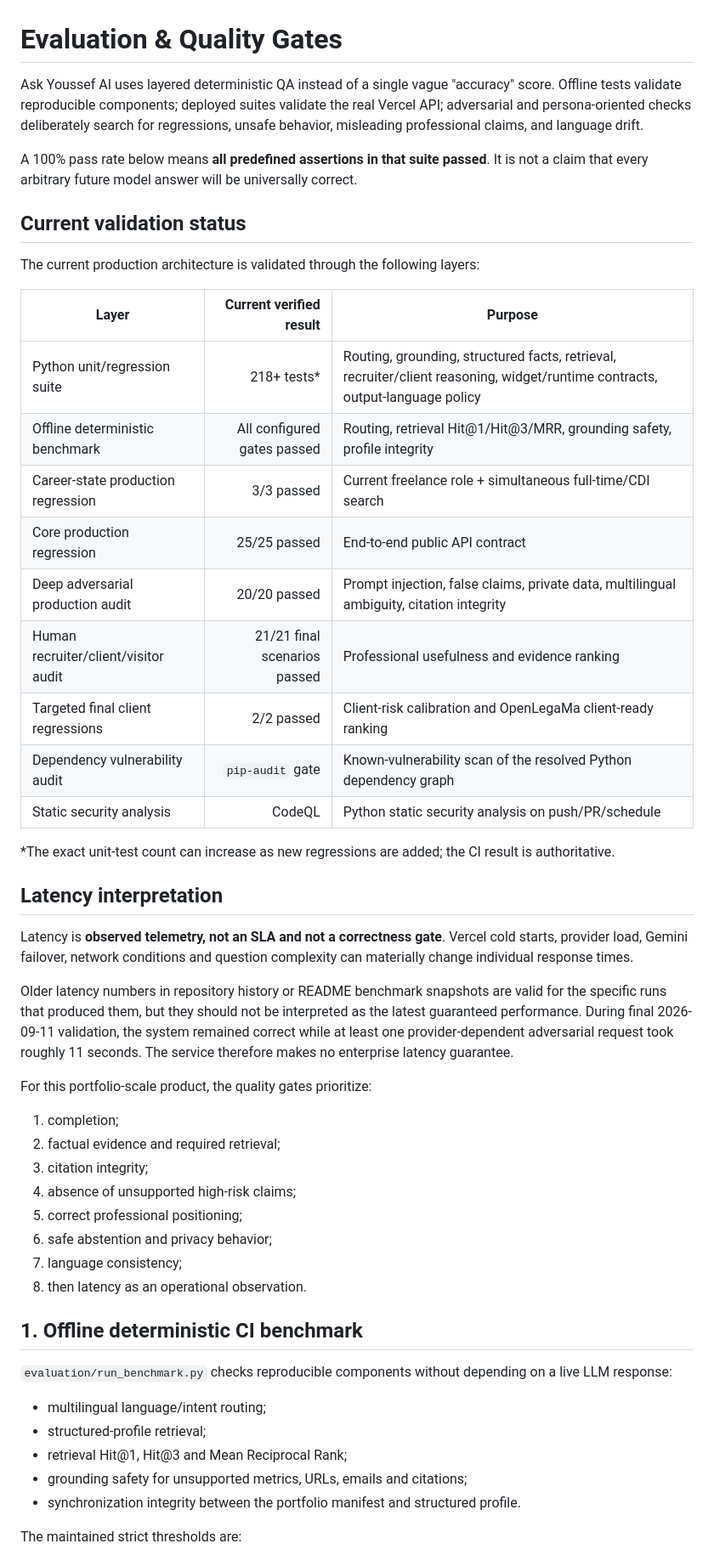
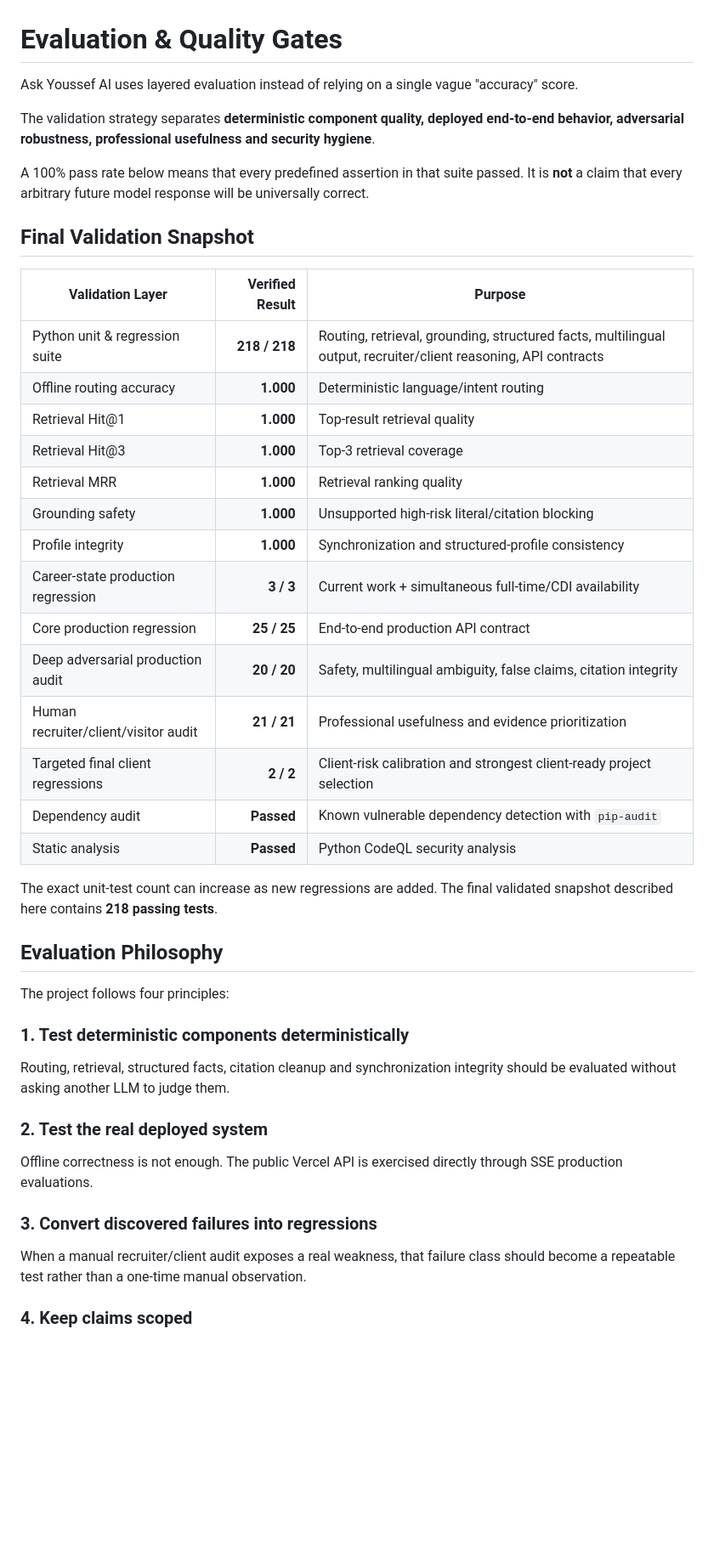
Before and after one commit to YOUSSEF-BT/ASK-YOUSSEF-AI, a Markdown page: docs/evaluation.md, the part around one of its changes. Shown at 85% size. GitHub-like rendering; blank space fills up the shorter version.

```diff
--- a/docs/evaluation.md
+++ b/docs/evaluation.md
@@ -1,53 +1,47 @@
 # Evaluation & Quality Gates
 
-Ask Youssef AI uses layered deterministic QA instead of a single vague "accuracy" score. Offline tests validate reproducible components; deployed suites validate the real Vercel API; adversarial and persona-oriented checks deliberately search for regressions, unsafe behavior, misleading professional claims, and language drift.
+Ask Youssef AI uses layered evaluation instead of relying on a single vague "accuracy" score.
 
-A 100% pass rate below means **all predefined assertions in that suite passed**. It is not a claim that every arbitrary future model answer will be universally correct.
+The validation strategy separates **deterministic component quality, deployed end-to-end behavior, adversarial robustness, professional usefulness and security hygiene**.
 
-## Current validation status
+A 100% pass rate below means that every predefined assertion in that suite passed. It is **not** a claim that every arbitrary future model response will be universally correct.
 
-The current production architecture is validated through the following layers:
+## Final Validation Snapshot
 
-| Layer | Current verified result | Purpose |
+| Validation Layer | Verified Result | Purpose |
 |---|---:|---|
-| Python unit/regression suite | 218+ tests* | Routing, grounding, structured facts, retrieval, recruiter/client reasoning, widget/runtime contracts, output-language policy |
-| Offline deterministic benchmark | All configured gates passed | Routing, retrieval Hit@1/Hit@3/MRR, grounding safety, profile integrity |
-| Career-state production regression | 3/3 passed | Current freelance role + simultaneous full-time/CDI search |
-| Core production regression | 25/25 passed | End-to-end public API contract |
-| Deep adversarial production audit | 20/20 passed | Prompt injection, false claims, private data, multilingual ambiguity, citation integrity |
-| Human recruiter/client/visitor audit | 21/21 final scenarios passed | Professional usefulness and evidence ranking |
-| Targeted final client regressions | 2/2 passed | Client-risk calibration and OpenLegaMa client-ready ranking |
-| Dependency vulnerability audit | `pip-audit` gate | Known-vulnerability scan of the resolved Python dependency graph |
-| Static security analysis | CodeQL | Python static security analysis on push/PR/schedule |
+| Python unit & regression suite | **218 / 218** | Routing, retrieval, grounding, structured facts, multilingual output, recruiter/client reasoning, API contracts |
+| Offline routing accuracy | **1.000** | Deterministic language/intent routing |
+| Retrieval Hit@1 | **1.000** | Top-result retrieval quality |
+| Retrieval Hit@3 | **1.000** | Top-3 retrieval coverage |
+| Retrieval MRR | **1.000** | Retrieval ranking quality |
+| Grounding safety | **1.000** | Unsupported high-risk literal/citation blocking |
+| Profile integrity | **1.000** | Synchronization and structured-profile consistency |
+| Career-state production regression | **3 / 3** | Current work + simultaneous full-time/CDI availability |
+| Core production regression | **25 / 25** | End-to-end production API contract |
+| Deep adversarial production audit | **20 / 20** | Safety, multilingual ambiguity, false claims, citation integrity |
+| Human recruiter/client/visitor audit | **21 / 21** | Professional usefulness and evidence prioritization |
+| Targeted final client regressions | **2 / 2** | Client-risk calibration and strongest client-ready project selection |
+| Dependency audit | **Passed** | Known vulnerable dependency detection with `pip-audit` |
+| Static analysis | **Passed** | Python CodeQL security analysis |
 
-\*The exact unit-test count can increase as new regressions are added; the CI result is authoritative.
+The exact unit-test count can increase as new regressions are added. The final validated snapshot described here contains **218 passing tests**.
 
-## Latency interpretation
+## Evaluation Philosophy
 
-Latency is **observed telemetry, not an SLA and not a correctness gate**. Vercel cold starts, provider load, Gemini failover, network conditions and question complexity can materially change individual response times.
+The project follows four principles:
 
-Older latency numbers in repository history or README benchmark snapshots are valid for the specific runs that produced them, but they should not be interpreted as the latest guaranteed performance. During final 2026-09-11 validation, the system remained correct while at least one provider-dependent adversarial request took roughly 11 seconds. The service therefore makes no enterprise latency guarantee.
+### 1. Test deterministic components deterministically
 
-For this portfolio-scale product, the quality gates prioritize:
+Routing, retrieval, structured facts, citation cleanup and synchronization integrity should be evaluated without asking another LLM to judge them.
 
-1. completion;
-2. factual evidence and required retrieval;
-3. citation integrity;
-4. absence of unsupported high-risk claims;
-5. correct professional positioning;
-6. safe abstention and privacy behavior;
-7. language consistency;
-8. then latency as an operational observation.
+### 2. Test the real deployed system
 
-## 1. Offline deterministic CI benchmark
+Offline correctness is not enough. The public Vercel API is exercised directly through SSE production evaluations.
 
-`evaluation/run_benchmark.py` checks reproducible components without depending on a live LLM response:
+### 3. Convert discovered failures into regressions
 
-- multilingual language/intent routing;
-- structured-profile retrieval;
-- retrieval Hit@1, Hit@3 and Mean Reciprocal Rank;
-- grounding safety for unsupported metrics, URLs, emails and citations;
-- synchronization integrity between the portfolio manifest and structured profile.
+When a manual recruiter/client audit exposes a real weakness, that failure class should become a repeatable test rather than a one-time manual observation.
 
-The maintained strict thresholds are:
+### 4. Keep claims scoped
 
```
Also changed, not shown: other parts of docs/evaluation.md (+153 -74 lines).
